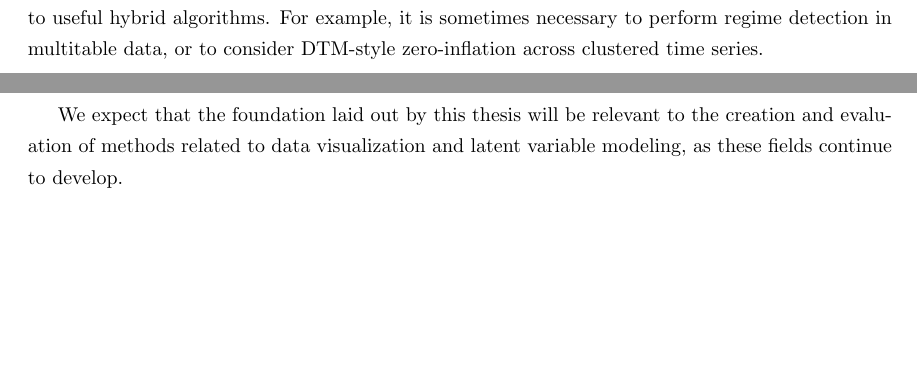
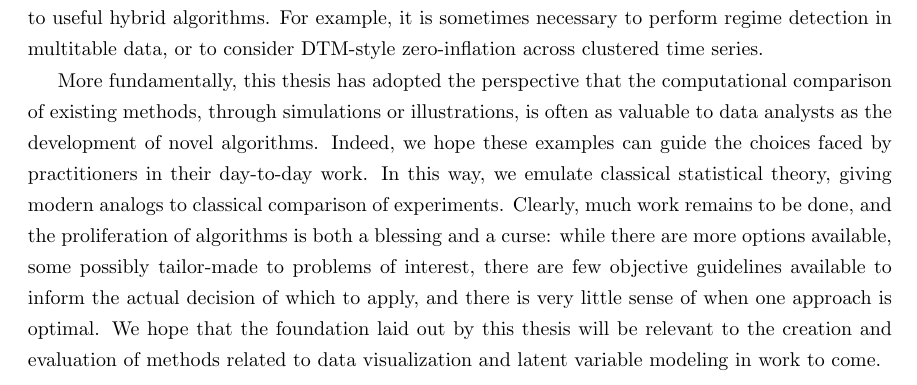
Before and after one commit to krisrs1128/phd_thesis, a LaTeX thesis (thesis.tex, which reads conclusion.tex): two parts of pages 151 and 152 of 180 before the commit and part of page 152 of 180 after it, the two joined at a grey line, cut so that both start at the same text, the shorter picture padded with empty space. Compiled offline with pdfLaTeX.

Commit message:
some changes to the conclusion

```diff
--- a/conclusion.tex
+++ b/conclusion.tex
@@ -92,6 +93,17 @@ could lead to useful hybrid algorithms. For example, it is sometimes necessary
 to perform regime detection in multitable data, or to consider DTM-style
 zero-inflation across clustered time series.
 
-We expect that the foundation laid out by this thesis will be relevant to the
-creation and evaluation of methods related to data visualization and latent
-variable modeling, as these fields continue to develop.
+More fundamentally, this thesis has adopted the perspective that the
+computational comparison of existing methods, through simulations or
+illustrations, is often as valuable to data analysts as the development of novel
+algorithms. Indeed, we hope these examples can guide the choices faced by
+practitioners in their day-to-day work. In this way, we emulate classical
+statistical theory, giving modern analogs to classical comparison of
+experiments. Clearly, much work remains to be done, and the proliferation of
+algorithms is both a blessing and a curse: while there are more options
+available, some possibly tailor-made to problems of interest, there are few
+objective guidelines available to inform the actual decision of which to apply,
+and there is very little sense of when one approach is optimal. We hope that the
+foundation laid out by this thesis will be relevant to the creation and
+evaluation of methods related to data visualization and latent variable modeling
+in work to come.
```
Also changed, not shown: conclusion.tex (15 more changed lines).
